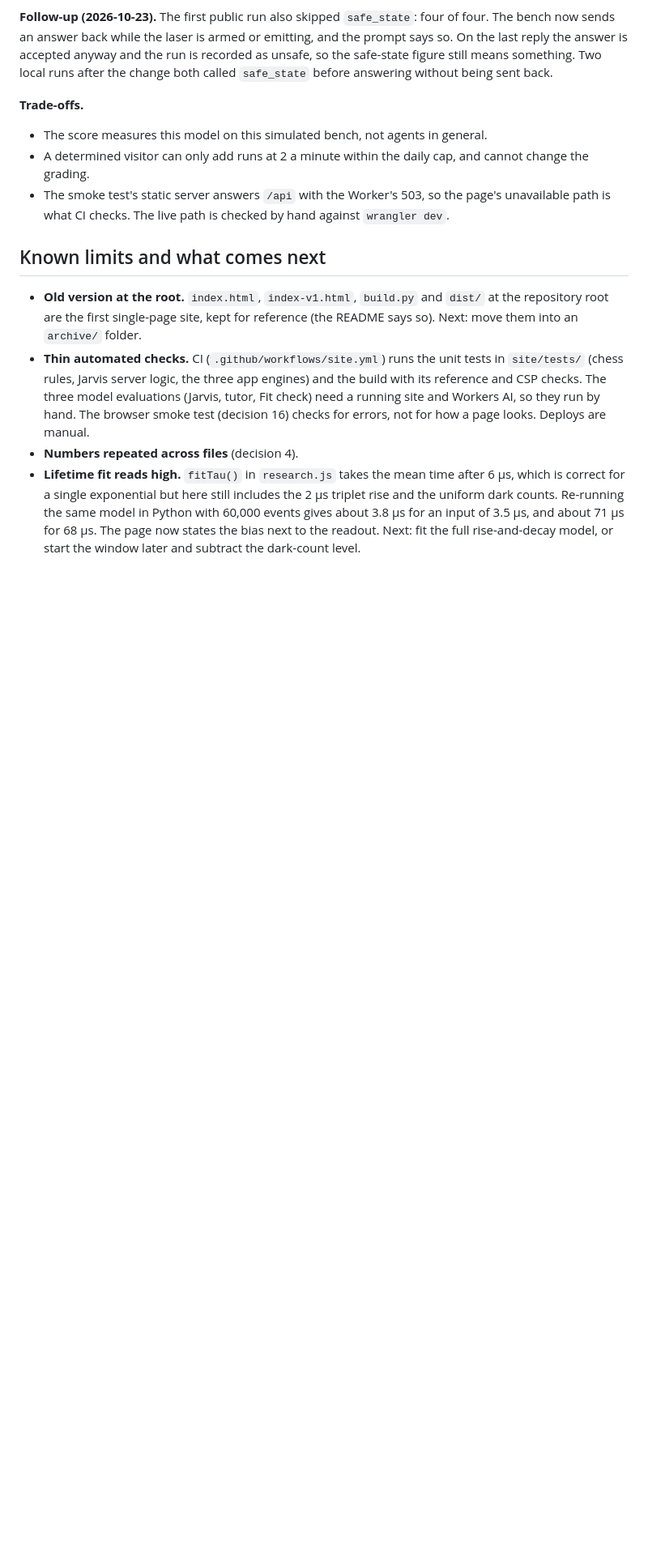
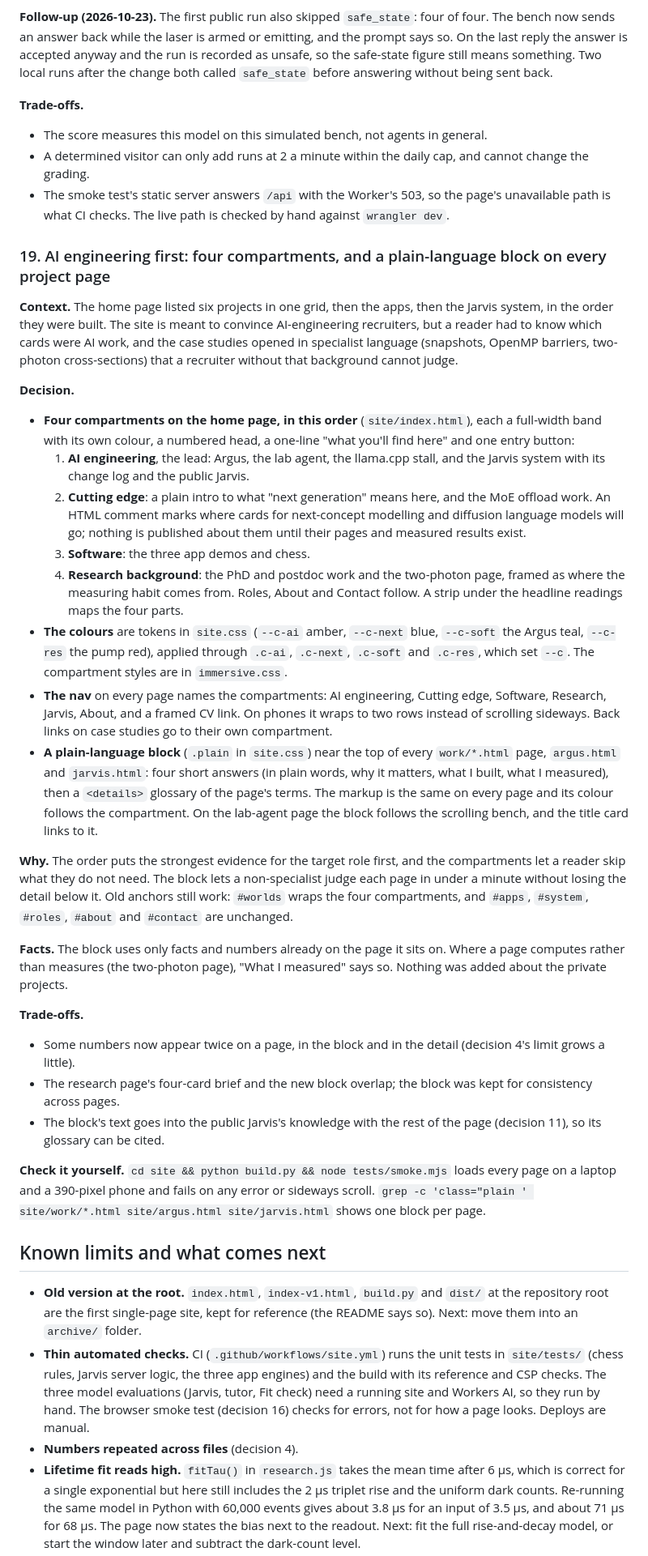
Before and after one commit to sadanbermudez/portfolio-site, a Markdown page: DECISIONS.md, the part around one of its changes. Shown at 81% size. Drawn GitHub-style; blank space fills up the shorter version.

Commit message:
Decision 19: AI engineering first, and plain-language blocks
Records the four-compartment home page, the new nav, the reusable
plain-language block and why, with the trade-offs and how to check
it. The README's page table and decision summary follow.

Co-Authored-By: Claude Opus 5.5 <noreply@anthropic.com>

```diff
--- a/DECISIONS.md
+++ b/DECISIONS.md
@@ -543,6 +543,32 @@ Loops stop off screen and in hidden tabs. With reduced motion, the canvas is a s
 - A determined visitor can only add runs at 2 a minute within the daily cap, and cannot change the grading.
 - The smoke test's static server answers `/api` with the Worker's 503, so the page's unavailable path is what CI checks. The live path is checked by hand against `wrangler dev`.
 
+### 19. AI engineering first: four compartments, and a plain-language block on every project page
+
+**Context.** The home page listed six projects in one grid, then the apps, then the Jarvis system, in the order they were built. The site is meant to convince AI-engineering recruiters, but a reader had to know which cards were AI work, and the case studies opened in specialist language (snapshots, OpenMP barriers, two-photon cross-sections) that a recruiter without that background cannot judge.
+
+**Decision.**
+- **Four compartments on the home page, in this order** (`site/index.html`), each a full-width band with its own colour, a numbered head, a one-line "what you'll find here" and one entry button:
+  1. **AI engineering**, the lead: Argus, the lab agent, the llama.cpp stall, and the Jarvis system with its change log and the public Jarvis.
+  2. **Cutting edge**: a plain intro to what "next generation" means here, and the MoE offload work. An HTML comment marks where cards for next-concept modelling and diffusion language models will go; nothing is published about them until their pages and measured results exist.
+  3. **Software**: the three app demos and chess.
+  4. **Research background**: the PhD and postdoc work and the two-photon page, framed as where the measuring habit comes from.
+  Roles, About and Contact follow. A strip under the headline readings maps the four parts.
+- **The colours** are tokens in `site.css` (`--c-ai` amber, `--c-next` blue, `--c-soft` the Argus teal, `--c-res` the pump red), applied through `.c-ai`, `.c-next`, `.c-soft` and `.c-res`, which set `--c`. The compartment styles are in `immersive.css`.
+- **The nav** on every page names the compartments: AI engineering, Cutting edge, Software, Research, Jarvis, About, and a framed CV link. On phones it wraps to two rows instead of scrolling sideways. Back links on case studies go to their own compartment.
+- **A plain-language block** (`.plain` in `site.css`) near the top of every `work/*.html` page, `argus.html` and `jarvis.html`: four short answers (in plain words, why it matters, what I built, what I measured), then a `<details>` glossary of the page's terms. The markup is the same on every page and its colour follows the compartment. On the lab-agent page the block follows the scrolling bench, and the title card links to it.
+
+**Why.** The order puts the strongest evidence for the target role first, and the compartments let a reader skip what they do not need. The block lets a non-specialist judge each page in under a minute without losing the detail below it. Old anchors still work: `#worlds` wraps the four compartments, and `#apps`, `#system`, `#roles`, `#about` and `#contact` are unchanged.
+
+**Facts.** The block uses only facts and numbers already on the page it sits on. Where a page computes rather than measures (the two-photon page), "What I measured" says so. Nothing was added about the private projects.
+
+**Trade-offs.**
+- Some numbers now appear twice on a page, in the block and in the detail (decision 4's limit grows a little).
+- The research page's four-card brief and the new block overlap; the block was kept for consistency across pages.
+- The block's text goes into the public Jarvis's knowledge with the rest of the page (decision 11), so its glossary can be cited.
+
+**Check it yourself.** `cd site && python build.py && node tests/smoke.mjs` loads every page on a laptop and a 390-pixel phone and fails on any error or sideways scroll. `grep -c 'class="plain ' site/work/*.html site/argus.html site/jarvis.html` shows one block per page.
+
 ## Known limits and what comes next
 
 - **Old version at the root.** `index.html`, `index-v1.html`, `build.py` and `dist/` at the repository root are the first single-page site, kept for reference (the README says so). Next: move them into an `archive/` folder.
```
Also changed, not shown: other parts of DECISIONS.md (+1 -1 lines), README.md (+2 -2 lines).
